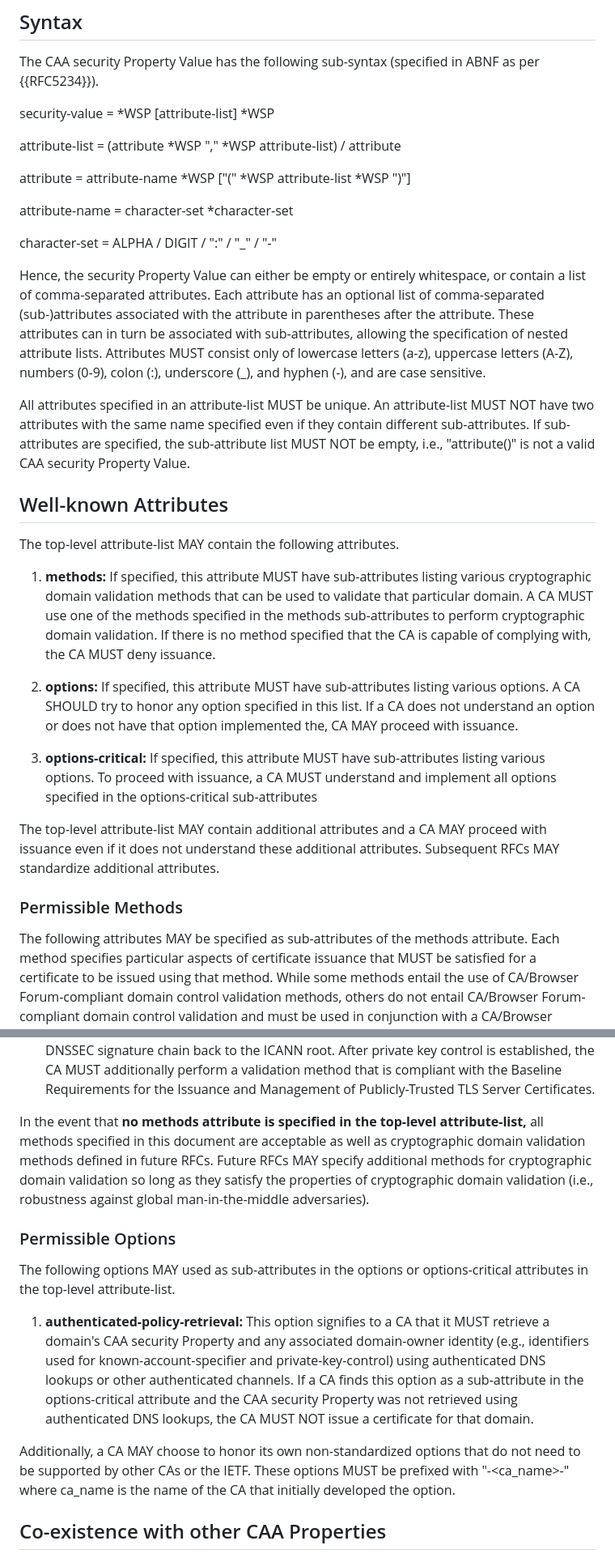
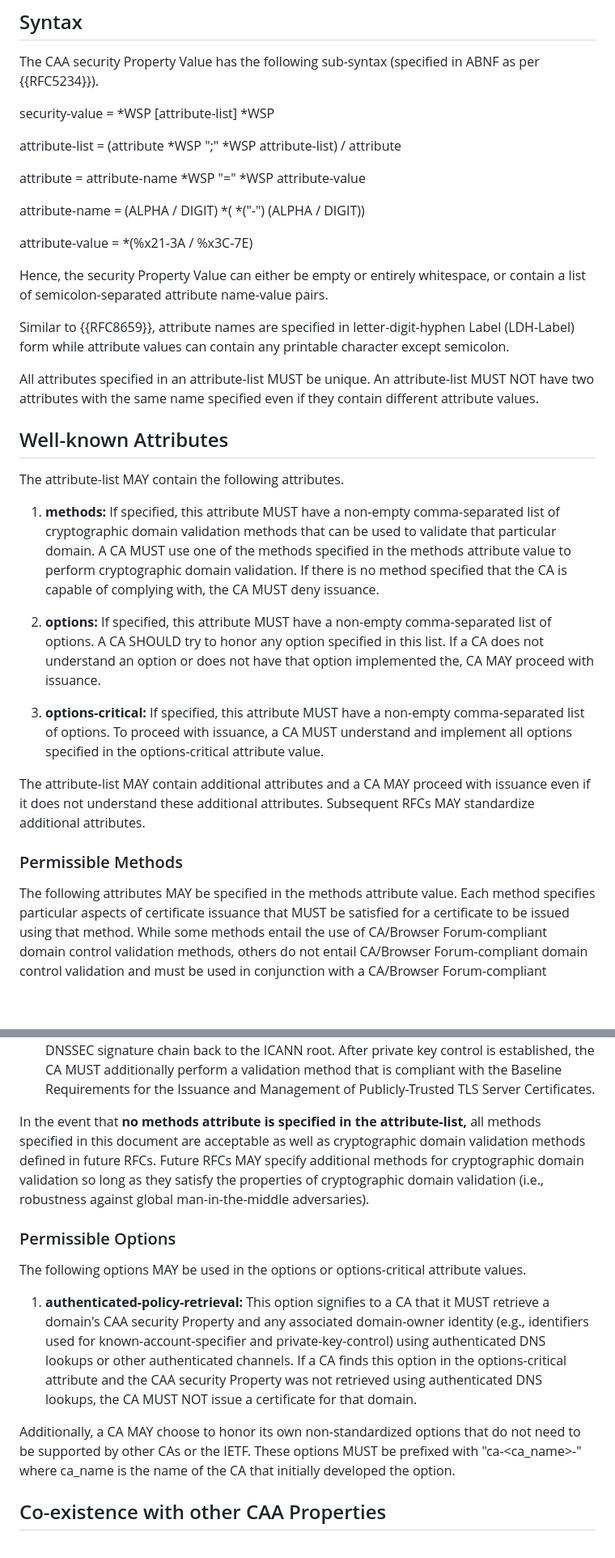
Before and after one commit to birgelee/draft-caa-security-tag, a Markdown page: draft-birgelee-lamps-caa-security.md, 2 parts joined by grey strips. Shown at 81% size. Drawn GitHub-style; blank space fills up the shorter version.

Commit message:
Make syntax similar to RFC8659 and adjust CA-specific option prefix

```diff
--- a/draft-birgelee-lamps-caa-security.md
+++ b/draft-birgelee-lamps-caa-security.md
@@ -138,44 +138,42 @@ The CAA security Property Value has the following sub-syntax (specified in ABNF
 
 security-value = \*WSP \[attribute-list\] \*WSP
 
-attribute-list = (attribute \*WSP "," \*WSP attribute-list) / attribute
+attribute-list = (attribute \*WSP ";" \*WSP attribute-list) / attribute
 
-attribute = attribute-name \*WSP \["(" \*WSP attribute-list \*WSP ")"\]
+attribute = attribute-name \*WSP "=" \*WSP attribute-value
 
-attribute-name = character-set *character-set
+attribute-name = (ALPHA / DIGIT) *( *("-") (ALPHA / DIGIT))
 
-character-set = ALPHA / DIGIT / ":" / "_" / "-"
+attribute-value = \*(%x21-3A / %x3C-7E)
 
-Hence, the security Property Value can either be empty or entirely whitespace, or contain a list of comma-separated attributes.
-Each attribute has an optional list of comma-separated (sub-)attributes associated with the attribute in parentheses after the attribute.
-These attributes can in turn be associated with sub-attributes, allowing the specification of nested attribute lists.
-Attributes MUST consist only of lowercase letters (a-z), uppercase letters (A-Z), numbers (0-9), colon (:), underscore (_), and hyphen (-), and are case sensitive.
+Hence, the security Property Value can either be empty or entirely whitespace, or contain a list of semicolon-separated attribute name-value pairs.
+
+Similar to {{RFC8659}}, attribute names are specified in letter-digit-hyphen Label (LDH-Label) form while attribute values can contain any printable character except semicolon.
 
 All attributes specified in an attribute-list MUST be unique.
-An attribute-list MUST NOT have two attributes with the same name specified even if they contain different sub-attributes.
-If sub-attributes are specified, the sub-attribute list MUST NOT be empty, i.e., "attribute()" is not a valid CAA security Property Value.
+An attribute-list MUST NOT have two attributes with the same name specified even if they contain different attribute values.
 
 ## Well-known Attributes
 
-The top-level attribute-list MAY contain the following attributes.
+The attribute-list MAY contain the following attributes.
 
-1. **methods:** If specified, this attribute MUST have sub-attributes listing various cryptographic domain validation methods that can be used to validate that particular domain.
-A CA MUST use one of the methods specified in the methods sub-attributes to perform cryptographic domain validation.
+1. **methods:** If specified, this attribute MUST have a non-empty comma-separated list of cryptographic domain validation methods that can be used to validate that particular domain.
+A CA MUST use one of the methods specified in the methods attribute value to perform cryptographic domain validation.
 If there is no method specified that the CA is capable of complying with, the CA MUST deny issuance.
 
-2. **options:** If specified, this attribute MUST have sub-attributes listing various options.
+2. **options:** If specified, this attribute MUST have a non-empty comma-separated list of options.
 A CA SHOULD try to honor any option specified in this list.
 If a CA does not understand an option or does not have that option implemented the, CA MAY proceed with issuance.
 
-3. **options-critical:** If specified, this attribute MUST have sub-attributes listing various options.
-To proceed with issuance, a CA MUST understand and implement all options specified in the options-critical sub-attributes
+3. **options-critical:** If specified, this attribute MUST have a non-empty comma-separated list of options.
+To proceed with issuance, a CA MUST understand and implement all options specified in the options-critical attribute value.
 
-The top-level attribute-list MAY contain additional attributes and a CA MAY proceed with issuance even if it does not understand these additional attributes.
+The attribute-list MAY contain additional attributes and a CA MAY proceed with issuance even if it does not understand these additional attributes.
 Subsequent RFCs MAY standardize additional attributes.
 
 ### Permissible Methods
 
-The following attributes MAY be specified as sub-attributes of the methods attribute.
+The following attributes MAY be specified in the methods attribute value.
 Each method specifies particular aspects of certificate issuance that MUST be satisfied for a certificate to be issued using that method.
 While some methods entail the use of CA/Browser Forum-compliant domain control validation methods, others do not entail CA/Browser Forum-compliant domain control validation and must be used in conjunction with a CA/Browser Forum-compliant domain control validation method to permit certificate issuance.
 
@@ -201,18 +199,18 @@ Obtaining such a signed message from a certificate applicant authorizes the CA s
 The CA MUST retrieve the public key or a hash of the public key corresponding to the private key used for signing the message via an authenticated DNS lookup using either authenticated channels to the relevant authoritative nameservers (e.g., DoH or DoT) or validation of a DNSSEC signature chain back to the ICANN root.
 After private key control is established, the CA MUST additionally perform a validation method that is compliant with the Baseline Requirements for the Issuance and Management of Publicly-Trusted TLS Server Certificates.
 
-In the event that **no methods attribute is specified in the top-level attribute-list,** all methods specified in this document are acceptable as well as cryptographic domain validation methods defined in future RFCs.
+In the event that **no methods attribute is specified in the attribute-list,** all methods specified in this document are acceptable as well as cryptographic domain validation methods defined in future RFCs.
 Future RFCs MAY specify additional methods for cryptographic domain validation so long as they satisfy the properties of cryptographic domain validation (i.e., robustness against global man-in-the-middle adversaries).
 
 ### Permissible Options
 
-The following options MAY used as sub-attributes in the options or options-critical attributes in the top-level attribute-list.
+The following options MAY be used in the options or options-critical attribute values.
 
 1. **authenticated-policy-retrieval:** This option signifies to a CA that it MUST retrieve a domain's CAA security Property and any associated domain-owner identity (e.g., identifiers used for known-account-specifier and private-key-control) using authenticated DNS lookups or other authenticated channels.
-If a CA finds this option as a sub-attribute in the options-critical attribute and the CAA security Property was not retrieved using authenticated DNS lookups, the CA MUST NOT issue a certificate for that domain.
+If a CA finds this option in the options-critical attribute and the CAA security Property was not retrieved using authenticated DNS lookups, the CA MUST NOT issue a certificate for that domain.
 
 Additionally, a CA MAY choose to honor its own non-standardized options that do not need to be supported by other CAs or the IETF.
-These options MUST be prefixed with "-\<ca_name>-" where ca\_name is the name of the CA that initially developed the option.
+These options MUST be prefixed with "ca-\<ca_name>-" where ca\_name is the name of the CA that initially developed the option.
 
 ## Co-existence with other CAA Properties
 
```
Also changed, not shown: other parts of draft-birgelee-lamps-caa-security.md (+2 -2 lines).
